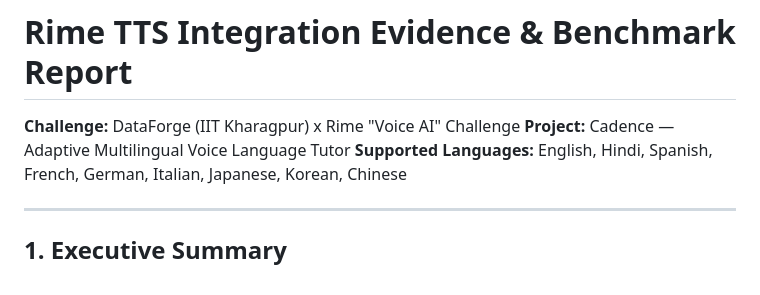
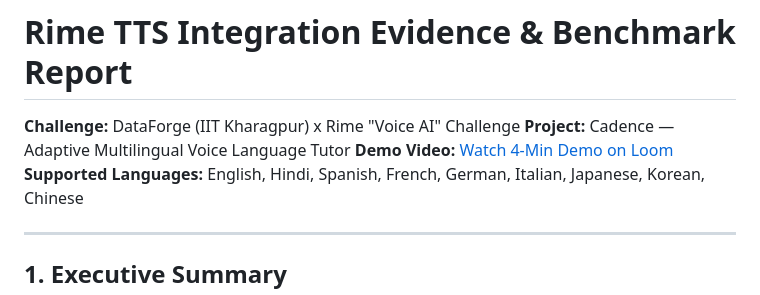
Before and after one commit to architavish05/cadence-voice-tutor, a Markdown page: RIME_EVIDENCE.md, the part around the change. Rendered like a GitHub page.

Commit message:
docs: Add 4-minute Loom demo video link to README.md and RIME_EVIDENCE.md

```diff
--- a/RIME_EVIDENCE.md
+++ b/RIME_EVIDENCE.md
@@ -2,6 +2,7 @@
 
 **Challenge:** DataForge (IIT Kharagpur) x Rime "Voice AI" Challenge
 **Project:** Cadence — Adaptive Multilingual Voice Language Tutor
+**Demo Video:** [Watch 4-Min Demo on Loom](https://www.loom.com/share/c412431a78474022bdeada46b5515bf7)
 **Supported Languages:** English, Hindi, Spanish, French, German, Italian, Japanese, Korean, Chinese
 
 ---
```
Also changed, not shown: README.md (+6 -0 lines).
